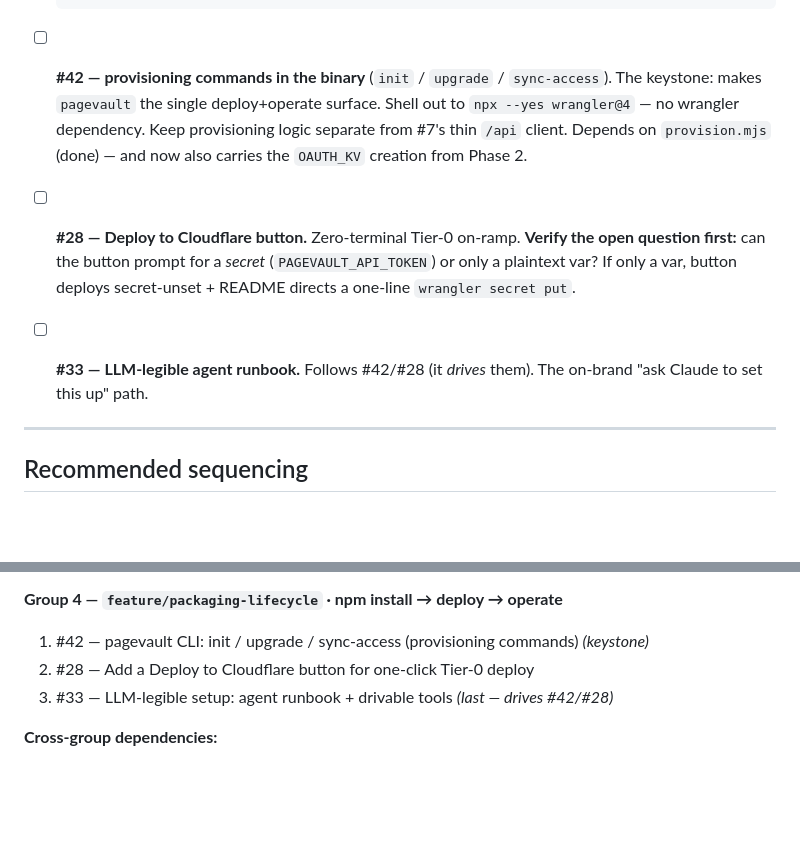
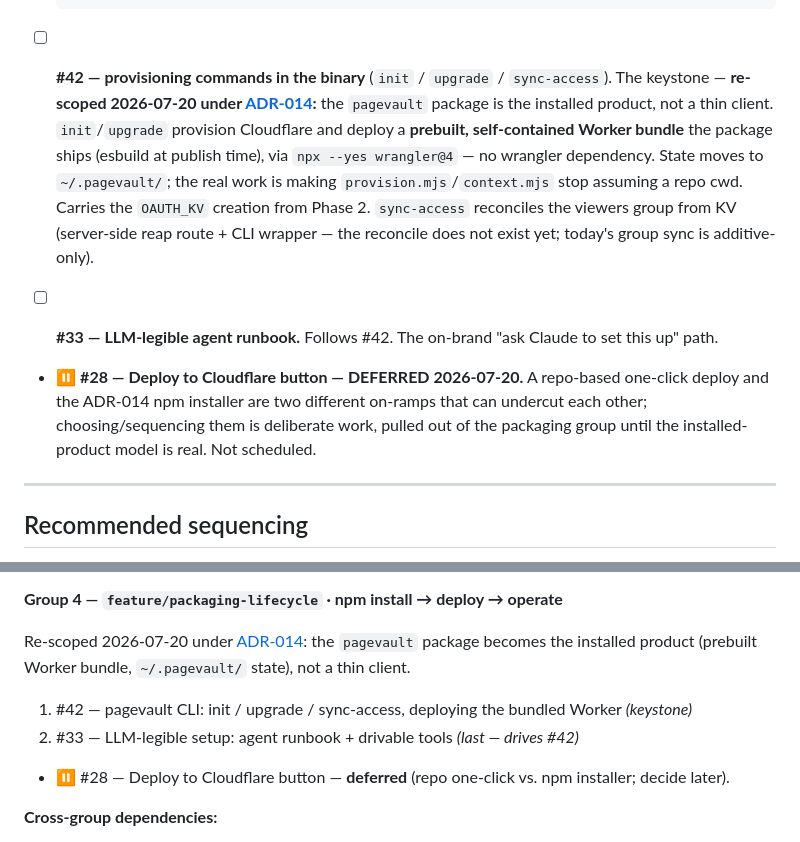
Before and after one commit to danjamk/pagevault, a Markdown page: docs/engineering/mcp-auth-and-packaging-plan.md, 2 parts joined by grey strips. Drawn GitHub-style; blank space fills up the shorter version.

```diff
--- a/docs/engineering/mcp-auth-and-packaging-plan.md
+++ b/docs/engineering/mcp-auth-and-packaging-plan.md
@@ -259,16 +259,20 @@ modes (clone-to-deploy, npm-to-operate). Close the seam.
         Bigger than #63; file as its own GHI on the Roadmap board (`track: packaging`,
         reference #7). `read` can ship first (no Worker change) if you want a quick win.
 - [ ] **#42 — provisioning commands in the binary** (`init` / `upgrade` /
-      `sync-access`). The keystone: makes `pagevault` the single deploy+operate
-      surface. Shell out to `npx --yes wrangler@4` — no wrangler dependency. Keep
-      provisioning logic separate from #7's thin `/api` client. Depends on `provision.mjs`
-      (done) — and now also carries the `OAUTH_KV` creation from Phase 2.
-- [ ] **#28 — Deploy to Cloudflare button.** Zero-terminal Tier-0 on-ramp. **Verify
-      the open question first:** can the button prompt for a *secret* (`PAGEVAULT_API_TOKEN`)
-      or only a plaintext var? If only a var, button deploys secret-unset + README
-      directs a one-line `wrangler secret put`.
-- [ ] **#33 — LLM-legible agent runbook.** Follows #42/#28 (it *drives* them). The
-      on-brand "ask Claude to set this up" path.
+      `sync-access`). The keystone — **re-scoped 2026-07-20 under [ADR-014](../adr/ADR-014-installed-product-not-thin-client.md):**
+      the `pagevault` package is the installed product, not a thin client. `init`/`upgrade`
+      provision Cloudflare and deploy a **prebuilt, self-contained Worker bundle** the package
+      ships (esbuild at publish time), via `npx --yes wrangler@4` — no wrangler dependency.
+      State moves to `~/.pagevault/`; the real work is making `provision.mjs`/`context.mjs`
+      stop assuming a repo cwd. Carries the `OAUTH_KV` creation from Phase 2. `sync-access`
+      reconciles the viewers group from KV (server-side reap route + CLI wrapper — the reconcile
+      does not exist yet; today's group sync is additive-only).
+- [ ] **#33 — LLM-legible agent runbook.** Follows #42. The on-brand "ask Claude to set this
+      up" path.
+- ⏸️ **#28 — Deploy to Cloudflare button — DEFERRED 2026-07-20.** A repo-based one-click deploy
+      and the ADR-014 npm installer are two different on-ramps that can undercut each other;
+      choosing/sequencing them is deliberate work, pulled out of the packaging group until the
+      installed-product model is real. Not scheduled.
 
 ---
 
@@ -353,9 +357,14 @@ functional release, not per-ticket.
    code. The `mcp/` directory was never built and was removed from the CLAUDE.md layout.
 
 **Group 4 — `feature/packaging-lifecycle` · npm install → deploy → operate**
-1. #42 — pagevault CLI: init / upgrade / sync-access (provisioning commands) *(keystone)*
-2. #28 — Add a Deploy to Cloudflare button for one-click Tier-0 deploy
-3. #33 — LLM-legible setup: agent runbook + drivable tools *(last — drives #42/#28)*
+
+Re-scoped 2026-07-20 under [ADR-014](../adr/ADR-014-installed-product-not-thin-client.md):
+the `pagevault` package becomes the installed product (prebuilt Worker bundle, `~/.pagevault/`
+state), not a thin client.
+
+1. #42 — pagevault CLI: init / upgrade / sync-access, deploying the bundled Worker *(keystone)*
+2. #33 — LLM-legible setup: agent runbook + drivable tools *(last — drives #42)*
+- ⏸️ #28 — Deploy to Cloudflare button — **deferred** (repo one-click vs. npm installer; decide later).
 
 **Cross-group dependencies:**
 - #76 (G1) carries regression tests for #74 and #63 (G2) — those trail in when G2 lands.
```
Also changed, not shown: CLAUDE.md (+13 -5 lines), docs/adr/ADR-014-installed-product-not-thin-client.md (added, +103 -0 lines).
